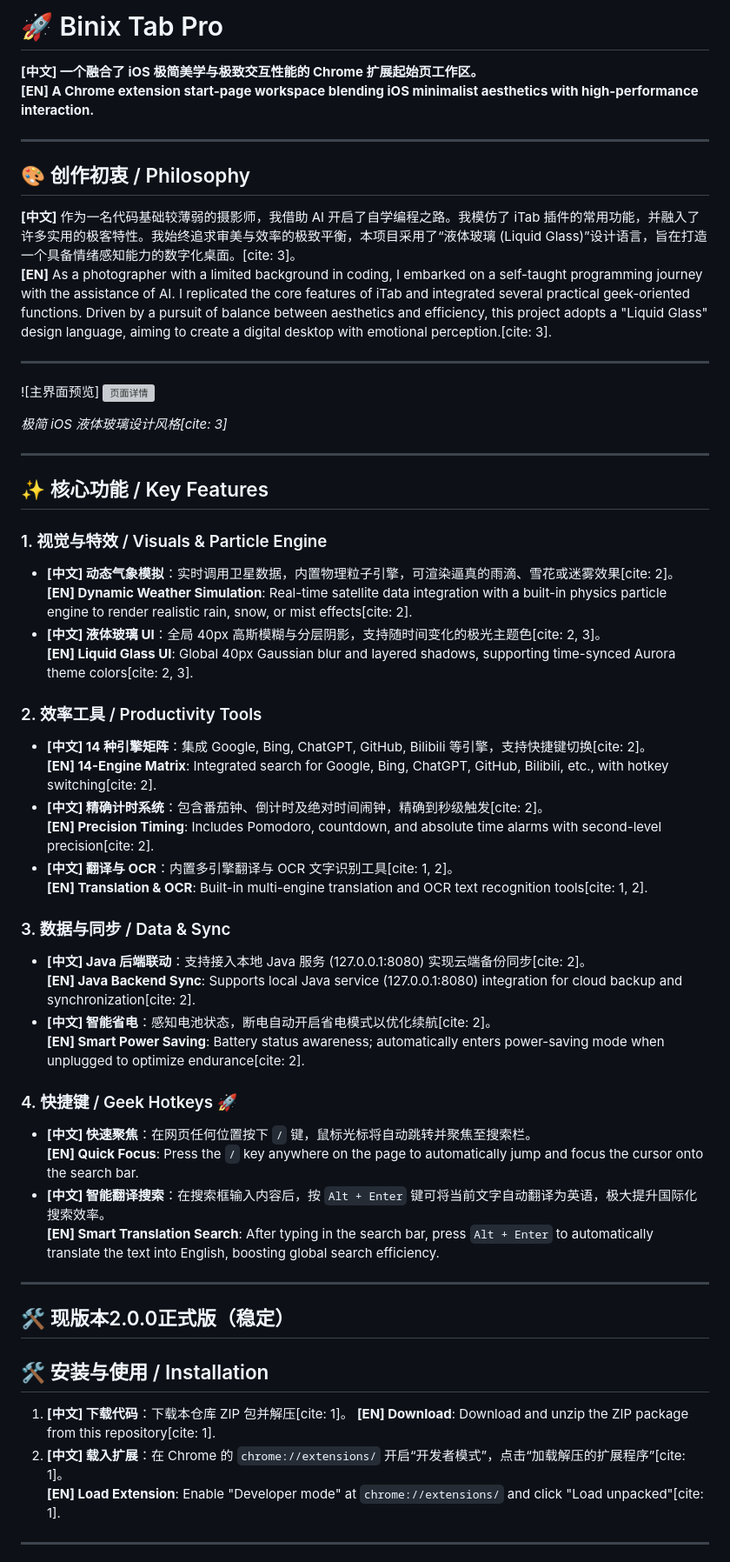
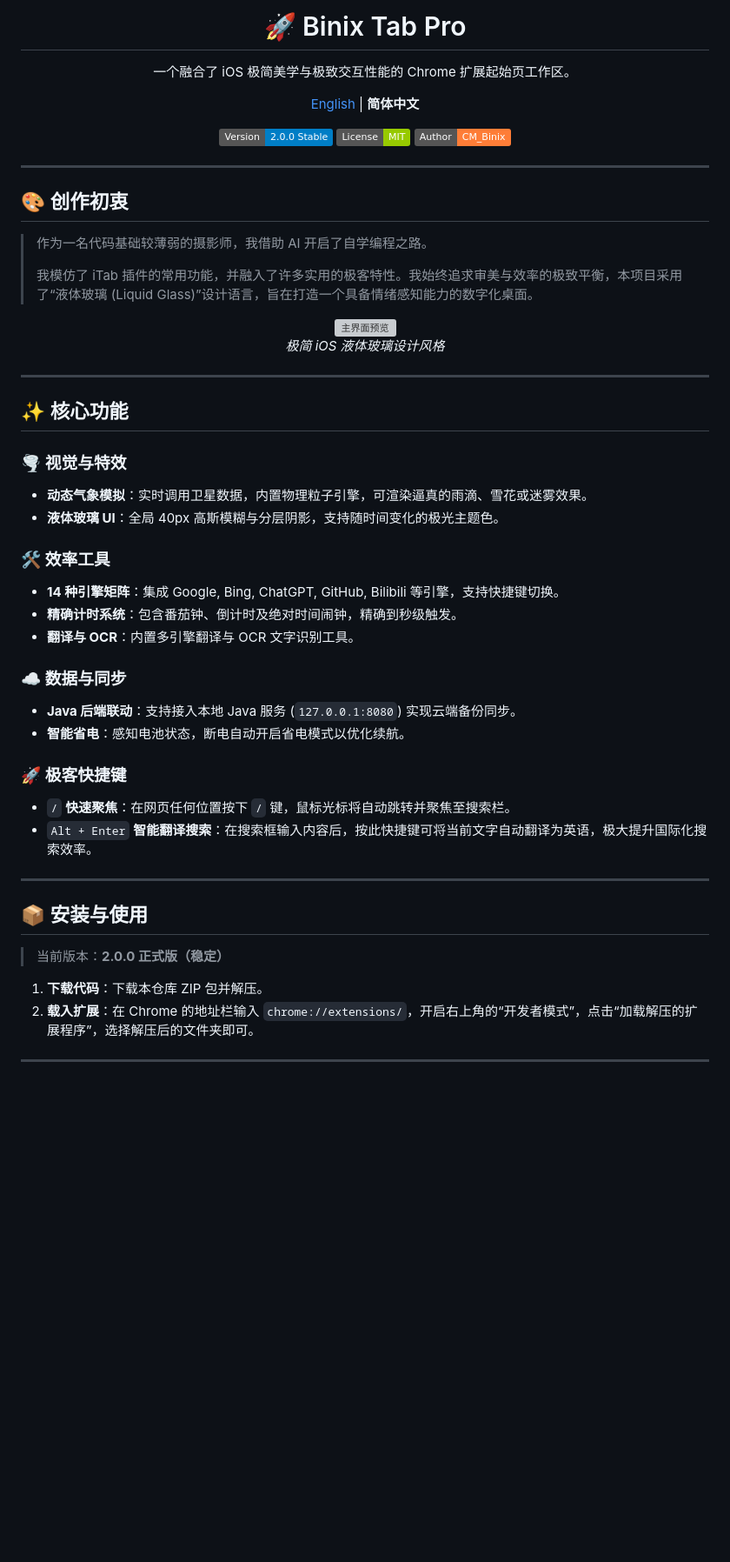
Before and after one commit to CMbin2333/Binix-Tab-Pro, a Markdown page: README.md, the part around one of its changes. Shown at 87% size. Rendered like a GitHub page; badges without logos; blank space fills up the shorter version; grey boxes are pictures that could not be loaded.

```diff
--- a/README.md
+++ b/README.md
@@ -1,59 +1,58 @@
-# 🚀 Binix Tab Pro
+<div align="center">
+  <h1>🚀 Binix Tab Pro</h1>
+  <p>一个融合了 iOS 极简美学与极致交互性能的 Chrome 扩展起始页工作区。</p>
 
-**[中文] 一个融合了 iOS 极简美学与极致交互性能的 Chrome 扩展起始页工作区。**
-**[EN] A Chrome extension start-page workspace blending iOS minimalist aesthetics with high-performance interaction.**
+  <p>
+    <a href="./README_EN.md">English</a> | <b>简体中文</b>
+  </p>
+
+  <img src="https://img.shields.io/badge/Version-2.0.0_Stable-blue.svg" alt="Version">
+  <img src="https://img.shields.io/badge/License-MIT-green.svg" alt="License">
+  <img src="https://img.shields.io/badge/Author-CM__Binix-orange.svg" alt="Author">
+</div>
 
 ---
 
-## 🎨 创作初衷 / Philosophy
-**[中文]** 作为一名代码基础较薄弱的摄影师，我借助 AI 开启了自学编程之路。我模仿了 iTab 插件的常用功能，并融入了许多实用的极客特性。我始终追求审美与效率的极致平衡，本项目采用了“液体玻璃 (Liquid Glass)”设计语言，旨在打造一个具备情绪感知能力的数字化桌面。[cite: 3]。
-**[EN]** As a photographer with a limited background in coding, I embarked on a self-taught programming journey with the assistance of AI. I replicated the core features of iTab and integrated several practical geek-oriented functions. Driven by a pursuit of balance between aesthetics and efficiency, this project adopts a "Liquid Glass" design language, aiming to create a digital desktop with emotional perception.[cite: 3].
+## 🎨 创作初衷
+
+> 作为一名代码基础较薄弱的摄影师，我借助 AI 开启了自学编程之路。
+>
+> 我模仿了 iTab 插件的常用功能，并融入了许多实用的极客特性。我始终追求审美与效率的极致平衡，本项目采用了“液体玻璃 (Liquid Glass)”设计语言，旨在打造一个具备情绪感知能力的数字化桌面。
+
+<div align="center">
+  <img width="800" alt="主界面预览" src="https://github.com/user-attachments/assets/b636689e-0305-4d8c-8508-f36c6d7a9dd3" />
+  <p><i>极简 iOS 液体玻璃设计风格</i></p>
+</div>
 
 ---
 
-![主界面预览]
-<img width="1280" height="631" alt="页面详情" src="https://github.com/user-attachments/assets/b636689e-0305-4d8c-8508-f36c6d7a9dd3" />
+## ✨ 核心功能
 
-*极简 iOS 液体玻璃设计风格[cite: 3]*
+### 🌪️ 视觉与特效
+- **动态气象模拟**：实时调用卫星数据，内置物理粒子引擎，可渲染逼真的雨滴、雪花或迷雾效果。
+- **液体玻璃 UI**：全局 40px 高斯模糊与分层阴影，支持随时间变化的极光主题色。
+
+### 🛠️ 效率工具
+- **14 种引擎矩阵**：集成 Google, Bing, ChatGPT, GitHub, Bilibili 等引擎，支持快捷键切换。
+- **精确计时系统**：包含番茄钟、倒计时及绝对时间闹钟，精确到秒级触发。
+- **翻译与 OCR**：内置多引擎翻译与 OCR 文字识别工具。
+
+### ☁️ 数据与同步
+- **Java 后端联动**：支持接入本地 Java 服务 (`127.0.0.1:8080`) 实现云端备份同步。
+- **智能省电**：感知电池状态，断电自动开启省电模式以优化续航。
+
+### 🚀 极客快捷键
+- ` / ` **快速聚焦**：在网页任何位置按下 `/` 键，鼠标光标将自动跳转并聚焦至搜索栏。
+- `Alt + Enter` **智能翻译搜索**：在搜索框输入内容后，按此快捷键可将当前文字自动翻译为英语，极大提升国际化搜索效率。
 
 ---
 
-## ✨ 核心功能 / Key Features
+## 📦 安装与使用
 
-### 1. 视觉与特效 / Visuals & Particle Engine
-- **[中文] 动态气象模拟**：实时调用卫星数据，内置物理粒子引擎，可渲染逼真的雨滴、雪花或迷雾效果[cite: 2]。
-  **[EN] Dynamic Weather Simulation**: Real-time satellite data integration with a built-in physics particle engine to render realistic rain, snow, or mist effects[cite: 2].
-- **[中文] 液体玻璃 UI**：全局 40px 高斯模糊与分层阴影，支持随时间变化的极光主题色[cite: 2, 3]。
-  **[EN] Liquid Glass UI**: Global 40px Gaussian blur and layered shadows, supporting time-synced Aurora theme colors[cite: 2, 3].
+> 当前版本：**2.0.0 正式版（稳定）**
 
-### 2. 效率工具 / Productivity Tools
-- **[中文] 14 种引擎矩阵**：集成 Google, Bing, ChatGPT, GitHub, Bilibili 等引擎，支持快捷键切换[cite: 2]。
-  **[EN] 14-Engine Matrix**: Integrated search for Google, Bing, ChatGPT, GitHub, Bilibili, etc., with hotkey switching[cite: 2].
-- **[中文] 精确计时系统**：包含番茄钟、倒计时及绝对时间闹钟，精确到秒级触发[cite: 2]。
-  **[EN] Precision Timing**: Includes Pomodoro, countdown, and absolute time alarms with second-level precision[cite: 2].
-- **[中文] 翻译与 OCR**：内置多引擎翻译与 OCR 文字识别工具[cite: 1, 2]。
-  **[EN] Translation & OCR**: Built-in multi-engine translation and OCR text recognition tools[cite: 1, 2].
-
-### 3. 数据与同步 / Data & Sync
-- **[中文] Java 后端联动**：支持接入本地 Java 服务 (127.0.0.1:8080) 实现云端备份同步[cite: 2]。
-  **[EN] Java Backend Sync**: Supports local Java service (127.0.0.1:8080) integration for cloud backup and synchronization[cite: 2].
-- **[中文] 智能省电**：感知电池状态，断电自动开启省电模式以优化续航[cite: 2]。
-  **[EN] Smart Power Saving**: Battery status awareness; automatically enters power-saving mode when unplugged to optimize endurance[cite: 2].
-
-### 4. 快捷键 / Geek Hotkeys 🚀
-- **[中文] 快速聚焦**：在网页任何位置按下 `/` 键，鼠标光标将自动跳转并聚焦至搜索栏。
-  **[EN] Quick Focus**: Press the `/` key anywhere on the page to automatically jump and focus the cursor onto the search bar.
-- **[中文] 智能翻译搜索**：在搜索框输入内容后，按 `Alt + Enter` 键可将当前文字自动翻译为英语，极大提升国际化搜索效率。
-  **[EN] Smart Translation Search**: After typing in the search bar, press `Alt + Enter` to automatically translate the text into English, boosting global search efficiency.
----
-
-## 🛠️ 现版本2.0.0正式版（稳定）
-
-## 🛠️ 安装与使用 / Installation
-1. **[中文] 下载代码**：下载本仓库 ZIP 包并解压[cite: 1]。
-   **[EN] Download**: Download and unzip the ZIP package from this repository[cite: 1].
-2. **[中文] 载入扩展**：在 Chrome 的 `chrome://extensions/` 开启“开发者模式”，点击“加载解压的扩展程序”[cite: 1]。
-   **[EN] Load Extension**: Enable "Developer mode" at `chrome://extensions/` and click "Load unpacked"[cite: 1].
+1. **下载代码**：下载本仓库 ZIP 包并解压。
+2. **载入扩展**：在 Chrome 的地址栏输入 `chrome://extensions/`，开启右上角的“开发者模式”，点击“加载解压的扩展程序”，选择解压后的文件夹即可。
 
 ---
 
```
Also changed, not shown: other parts of README.md (+11 -14 lines).
